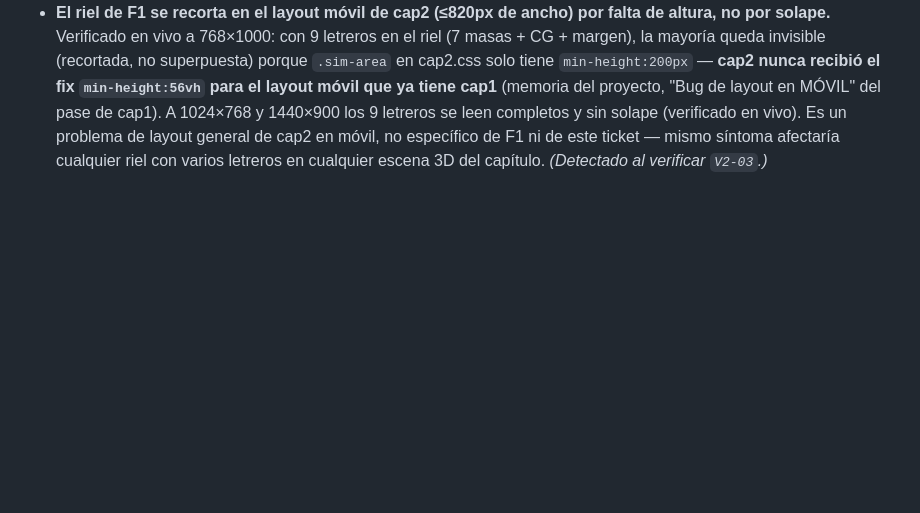
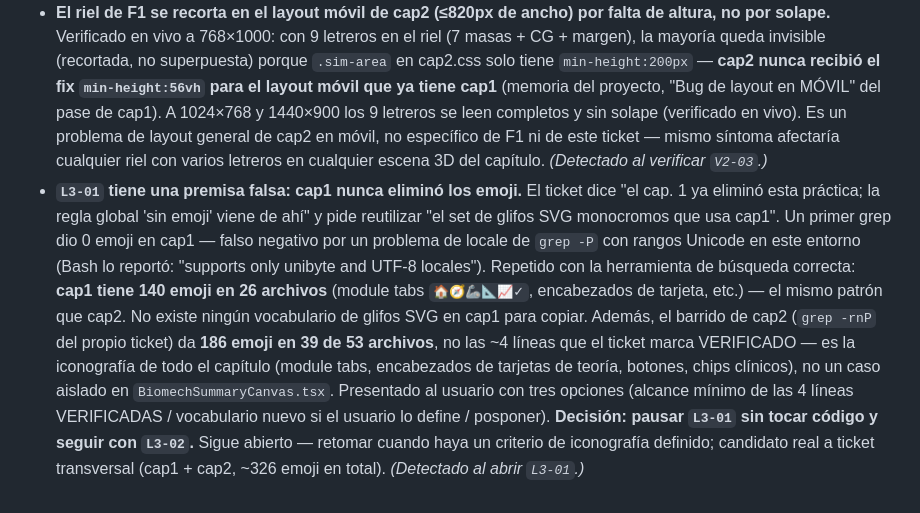
Before and after one commit to PaulThePhysicist/mecanica-cuerpo-humano, a Markdown page: webapp/EJECUTAR_CORRECCIONES_CAP2.md, the part around the change. GitHub-like rendering; blank space fills up the shorter version.

Commit message:
docs(cap2): pausar L3-01 -- su premisa (glifos de cap1) no existe
L3-01 asume que cap1 ya elimino los emoji y que hay un set de glifos
SVG monocromos ahi para reutilizar. Verificado que es falso: cap1
tiene 140 emoji en 26 archivos (el primer grep dio 0 por un problema
de locale de grep -P con rangos Unicode en este entorno, no porque
cap1 este limpio). El barrido de cap2 da 186 emoji en 39 de 53
archivos -- toda la iconografia del capitulo, no las ~4 lineas que el
ticket marca VERIFICADO en BiomechSummaryCanvas.tsx.

Presentado al usuario con tres opciones de alcance; decidio pausar el
ticket sin tocar codigo y seguir con L3-02. Detalle completo en
Hallazgos colaterales. Candidato a ticket transversal (cap1 + cap2)
una vez haya un criterio de iconografia definido.

Co-Authored-By: Claude Sonnet 5 <noreply@anthropic.com>

```diff
--- a/webapp/EJECUTAR_CORRECCIONES_CAP2.md
+++ b/webapp/EJECUTAR_CORRECCIONES_CAP2.md
@@ -906,3 +906,18 @@ Cuando los doce tickets estén cerrados:
   layout general de cap2 en móvil, no específico de F1 ni de este ticket — mismo síntoma afectaría
   cualquier riel con varios letreros en cualquier escena 3D del capítulo. *(Detectado al verificar
   `V2-03`.)*
+- **`L3-01` tiene una premisa falsa: cap1 nunca eliminó los emoji.** El ticket dice "el cap. 1 ya
+  eliminó esta práctica; la regla global 'sin emoji' viene de ahí" y pide reutilizar "el set de
+  glifos SVG monocromos que usa cap1". Un primer grep dio 0 emoji en cap1 — falso negativo por un
+  problema de locale de `grep -P` con rangos Unicode en este entorno (Bash lo reportó: "supports
+  only unibyte and UTF-8 locales"). Repetido con la herramienta de búsqueda correcta: **cap1 tiene
+  140 emoji en 26 archivos** (module tabs `🏠🧭🦾📐📈✓`, encabezados de tarjeta, etc.) — el mismo
+  patrón que cap2. No existe ningún vocabulario de glifos SVG en cap1 para copiar. Además, el
+  barrido de cap2 (`grep -rnP` del propio ticket) da **186 emoji en 39 de 53 archivos**, no las ~4
+  líneas que el ticket marca VERIFICADO — es la iconografía de todo el capítulo (module tabs,
+  encabezados de tarjetas de teoría, botones, chips clínicos), no un caso aislado en
+  `BiomechSummaryCanvas.tsx`. Presentado al usuario con tres opciones (alcance mínimo de las 4
+  líneas VERIFICADAS / vocabulario nuevo si el usuario lo define / posponer). **Decisión: pausar
+  `L3-01` sin tocar código y seguir con `L3-02`.** Sigue abierto — retomar cuando haya un criterio
+  de iconografía definido; candidato real a ticket transversal (cap1 + cap2, ~326 emoji en total).
+  *(Detectado al abrir `L3-01`.)*
```
